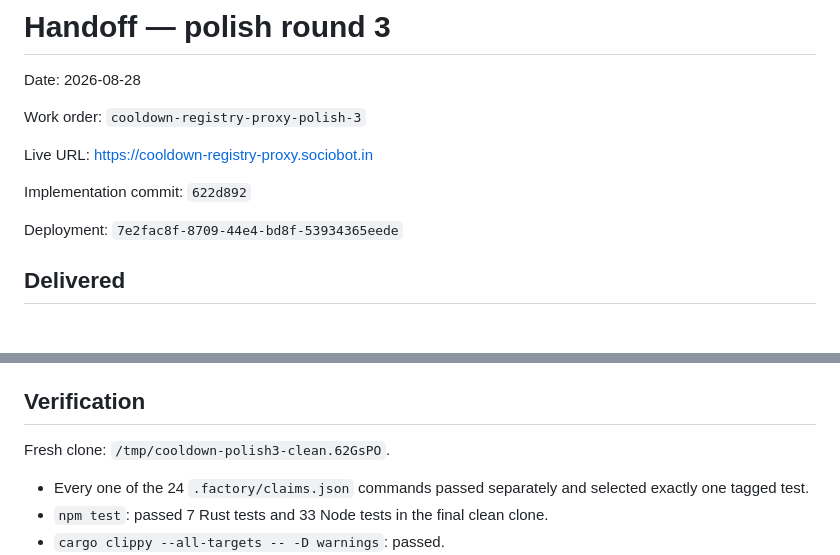
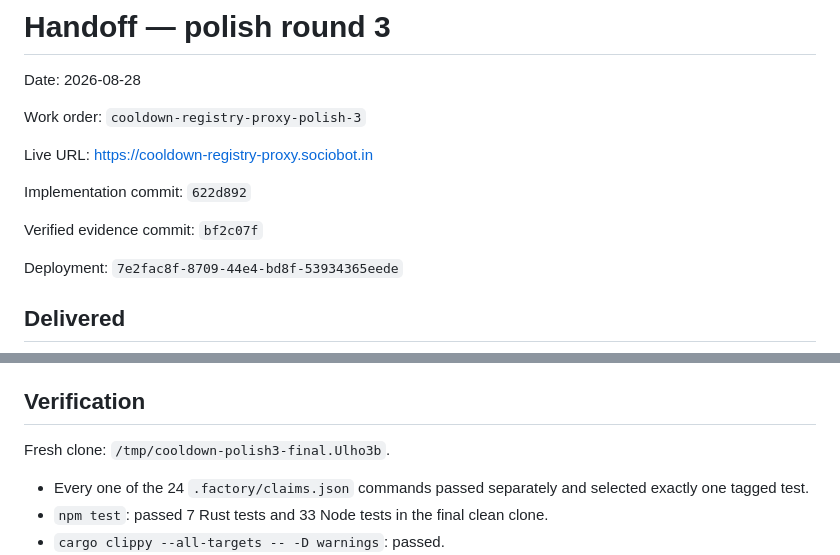
Before and after one commit to B-Divyesh/sf-cooldown-registry-proxy, a Markdown page: .factory/handoff.md, 2 parts joined by grey strips. Drawn GitHub-style; blank space fills up the shorter version.

Commit message:
docs: finalize clean-clone evidence

```diff
--- a/.factory/handoff.md
+++ b/.factory/handoff.md
@@ -7,6 +7,8 @@ Work order: `cooldown-registry-proxy-polish-3`
 Live URL: <https://cooldown-registry-proxy.sociobot.in>
 
 Implementation commit: `622d892`
+
+Verified evidence commit: `bf2c07f`
 
 Deployment: `7e2fac8f-8709-44e4-bd8f-53934365eede`
 
@@ -39,7 +41,7 @@ Every review-1, review-2, and review-3 finding is mapped in
 
 ## Verification
 
-Fresh clone: `/tmp/cooldown-polish3-clean.62GsPO`.
+Fresh clone: `/tmp/cooldown-polish3-final.Ulho3b`.
 
 - Every one of the 24 `.factory/claims.json` commands passed separately and
   selected exactly one tagged test.
```
Also changed, not shown: .factory/polish-3.md (+3 -1 lines).
